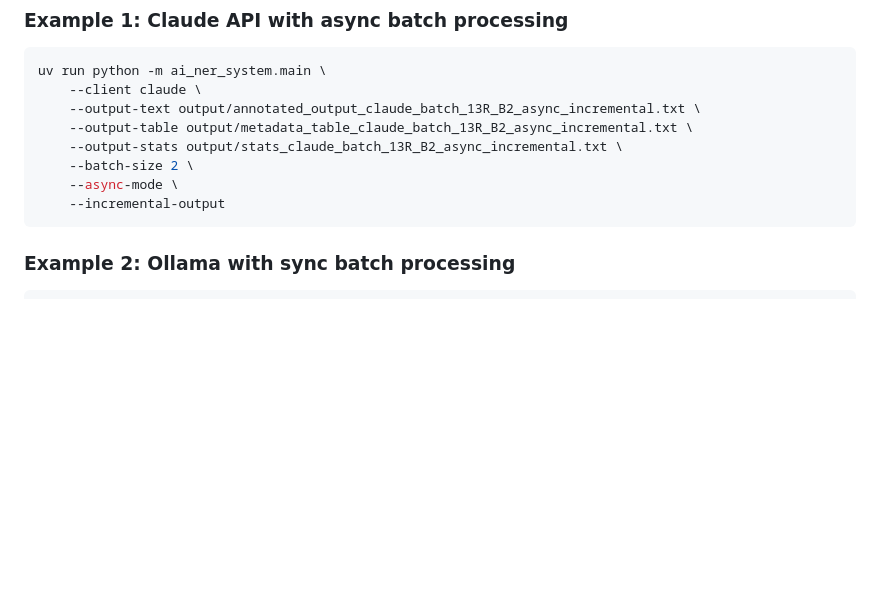
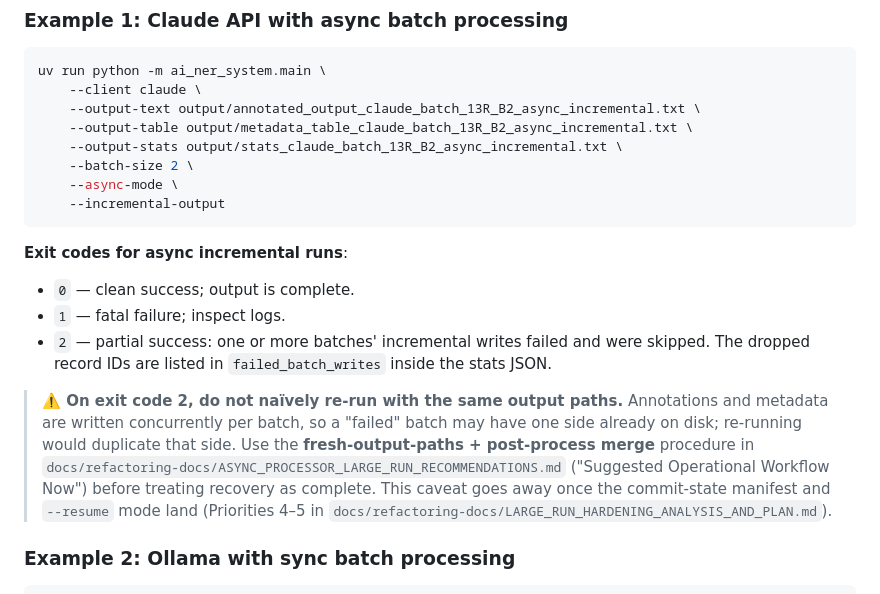
Before and after one commit to uib-ub/AI-NRE-System, a Markdown page: README.md, the part around the change. Rendered like a GitHub page; blank space fills up the shorter version.

````diff
--- a/README.md
+++ b/README.md
@@ -275,6 +275,14 @@ uv run python -m ai_ner_system.main \
     --incremental-output
 ```
 
+**Exit codes for async incremental runs**:
+
+- `0` — clean success; output is complete.
+- `1` — fatal failure; inspect logs.
+- `2` — partial success: one or more batches' incremental writes failed and were skipped. The dropped record IDs are listed in `failed_batch_writes` inside the stats JSON.
+
+> **⚠️ On exit code 2, do not naïvely re-run with the same output paths.** Annotations and metadata are written concurrently per batch, so a "failed" batch may have one side already on disk; re-running would duplicate that side. Use the **fresh-output-paths + post-process merge** procedure in `docs/refactoring-docs/ASYNC_PROCESSOR_LARGE_RUN_RECOMMENDATIONS.md` ("Suggested Operational Workflow Now") before treating recovery as complete. This caveat goes away once the commit-state manifest and `--resume` mode land (Priorities 4–5 in `docs/refactoring-docs/LARGE_RUN_HARDENING_ANALYSIS_AND_PLAN.md`).
+
 ### Example 2: Ollama with sync batch processing
 
 ```bash
````
